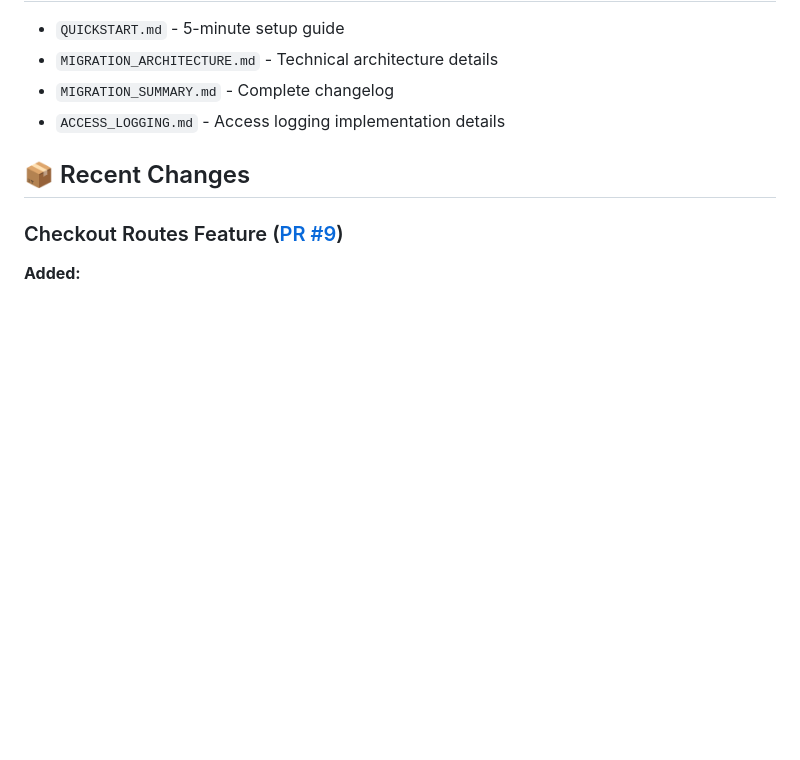
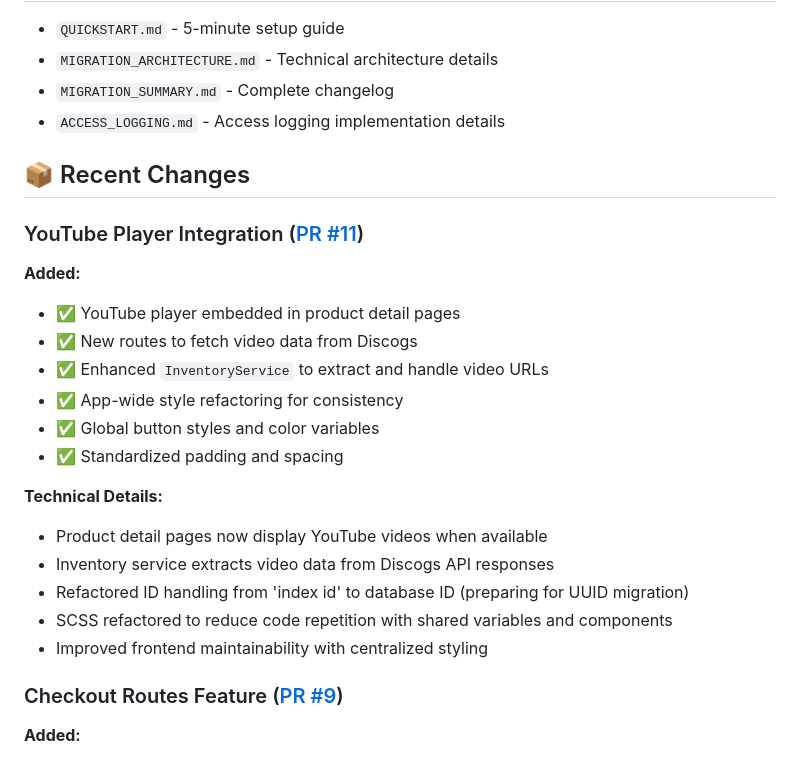
Before and after one commit to zpalmquist/freakinbeats-web-poc, a Markdown page: README.md, the part around the change. Drawn GitHub-style; blank space fills up the shorter version.

```diff
--- a/README.md
+++ b/README.md
@@ -199,6 +199,23 @@ python3 run.py
 
 ## 📦 Recent Changes
 
+### YouTube Player Integration ([PR #11](https://github.com/SeaBlooms/freakinbeats-web-poc/pull/11))
+
+**Added:**
+- ✅ YouTube player embedded in product detail pages
+- ✅ New routes to fetch video data from Discogs
+- ✅ Enhanced `InventoryService` to extract and handle video URLs
+- ✅ App-wide style refactoring for consistency
+- ✅ Global button styles and color variables
+- ✅ Standardized padding and spacing
+
+**Technical Details:**
+- Product detail pages now display YouTube videos when available
+- Inventory service extracts video data from Discogs API responses
+- Refactored ID handling from 'index id' to database ID (preparing for UUID migration)
+- SCSS refactored to reduce code repetition with shared variables and components
+- Improved frontend maintainability with centralized styling
+
 ### Checkout Routes Feature ([PR #9](https://github.com/SeaBlooms/freakinbeats-web-poc/commit/59e0d9cb9e5c080d5e2bb5b67a0abfb302433a85))
 
 **Added:**
```
